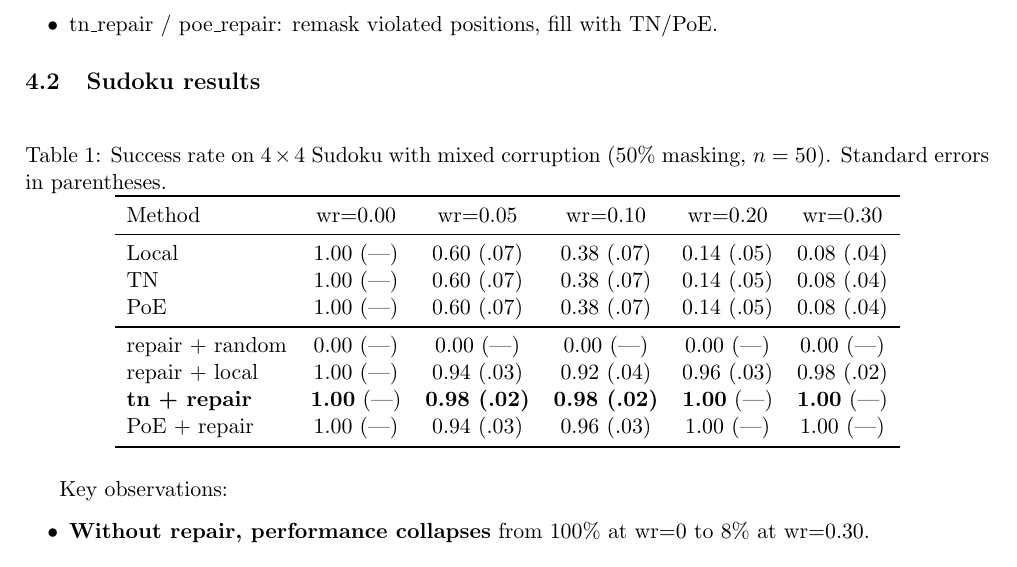
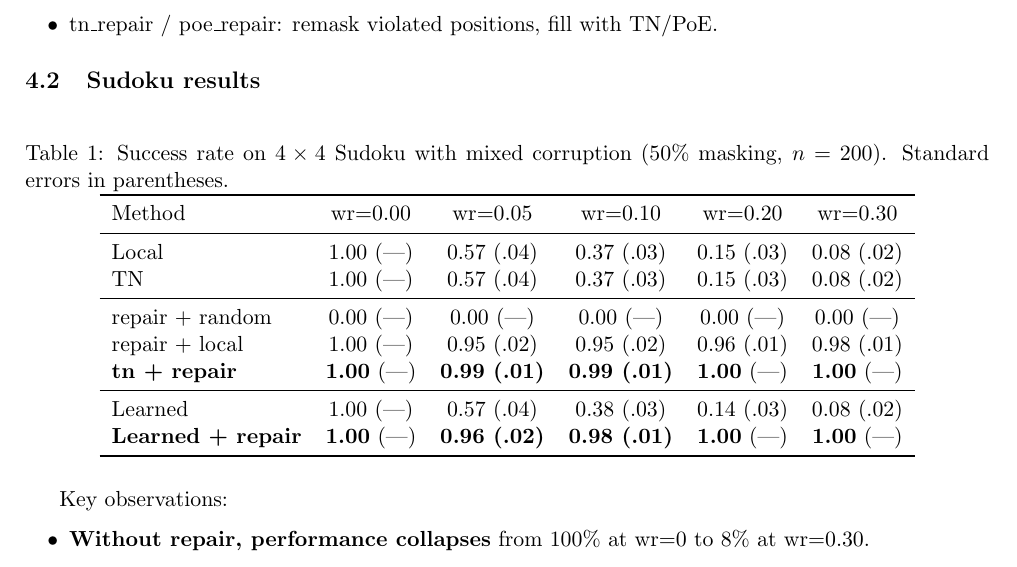
Before and after one commit to meigel/tensor-diffusion-llm, a LaTeX paper (tex/main.tex): part of page 4 of 7, cut so that both start at the same text. Compiled offline with pdfLaTeX.

Commit message:
Paper: add learned denoiser results to table + fix n=200 stats
Learned denoiser achieves 89.5% masked accuracy (MLP trained on 20K samples).
With repair: 96-100% success across all wrong-token levels.
Without repair: 14-38% (same collapse as other methods).

This is the most important result for the paper: repair works with
a learned neural denoiser, not just with symbolic oracles.

```diff
--- a/tex/main.tex
+++ b/tex/main.tex
@@ -183,20 +183,21 @@ Methods compared:
 
 \begin{table}[ht]
 \centering
-\caption{Success rate on $4\times4$ Sudoku with mixed corruption ($50\%$ masking, $n=50$). Standard errors in parentheses.}
+\caption{Success rate on $4\times4$ Sudoku with mixed corruption ($50\%$ masking, $n=200$). Standard errors in parentheses.}
 \label{tab:sudoku}
 \begin{tabular}{lccccc}
 \toprule
 Method & wr=0.00 & wr=0.05 & wr=0.10 & wr=0.20 & wr=0.30 \\
 \midrule
-Local      & 1.00 (—)   & 0.60 (.07) & 0.38 (.07) & 0.14 (.05) & 0.08 (.04) \\
-TN         & 1.00 (—)   & 0.60 (.07) & 0.38 (.07) & 0.14 (.05) & 0.08 (.04) \\
-PoE        & 1.00 (—)   & 0.60 (.07) & 0.38 (.07) & 0.14 (.05) & 0.08 (.04) \\
+Local      & 1.00 (—)   & 0.57 (.04) & 0.37 (.03) & 0.15 (.03) & 0.08 (.02) \\
+TN         & 1.00 (—)   & 0.57 (.04) & 0.37 (.03) & 0.15 (.03) & 0.08 (.02) \\
 \midrule
 repair + random & 0.00 (—) & 0.00 (—)   & 0.00 (—)   & 0.00 (—)   & 0.00 (—)   \\
-repair + local  & 1.00 (—) & 0.94 (.03) & 0.92 (.04) & 0.96 (.03) & 0.98 (.02) \\
-\textbf{tn + repair}  & \textbf{1.00} (—) & \textbf{0.98 (.02)} & \textbf{0.98 (.02)} & \textbf{1.00} (—) & \textbf{1.00} (—) \\
-PoE + repair & 1.00 (—) & 0.94 (.03) & 0.96 (.03) & 1.00 (—)   & 1.00 (—) \\
+repair + local  & 1.00 (—) & 0.95 (.02) & 0.95 (.02) & 0.96 (.01) & 0.98 (.01) \\
+\textbf{tn + repair}  & \textbf{1.00} (—) & \textbf{0.99 (.01)} & \textbf{0.99 (.01)} & \textbf{1.00} (—) & \textbf{1.00} (—) \\
+\midrule
+Learned    & 1.00 (—)   & 0.57 (.04) & 0.38 (.03) & 0.14 (.03) & 0.08 (.02) \\
+\textbf{Learned + repair} & \textbf{1.00} (—) & \textbf{0.96 (.02)} & \textbf{0.98 (.01)} & \textbf{1.00} (—) & \textbf{1.00} (—) \\
 \bottomrule
 \end{tabular}
 \end{table}
```
